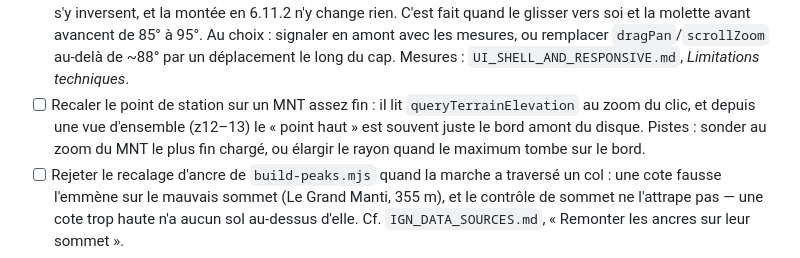
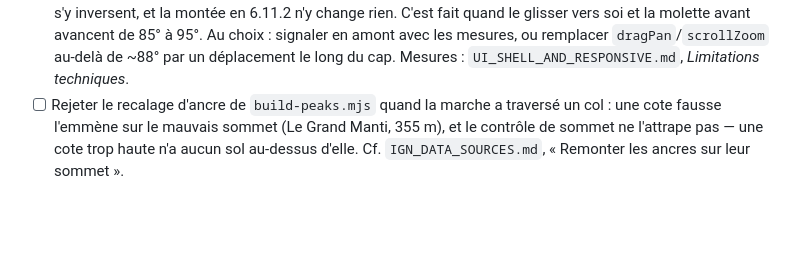
Before and after one commit to Plonk42/open-cairn, a Markdown page: docs/TODO.md, the part around the change. GitHub-like rendering; blank space fills up the shorter version.

```diff
--- a/docs/TODO.md
+++ b/docs/TODO.md
@@ -34,10 +34,6 @@ est retirée.
       choix : signaler en amont avec les mesures, ou remplacer `dragPan`/`scrollZoom` au-delà
       de ~88° par un déplacement le long du cap. Mesures : `UI_SHELL_AND_RESPONSIVE.md`,
       *Limitations techniques*.
-- [ ] Recaler le point de station sur un MNT assez fin : il lit `queryTerrainElevation` au
-      zoom du clic, et depuis une vue d'ensemble (z12–13) le « point haut » est souvent
-      juste le bord amont du disque. Pistes : sonder au zoom du MNT le plus fin chargé, ou
-      élargir le rayon quand le maximum tombe sur le bord.
 - [ ] Rejeter le recalage d'ancre de `build-peaks.mjs` quand la marche a traversé un col :
       une cote fausse l'emmène sur le mauvais sommet (Le Grand Manti, 355 m), et le
       contrôle de sommet ne l'attrape pas — une cote trop haute n'a aucun sol au-dessus
```
Also changed, not shown: docs/UI_SHELL_AND_RESPONSIVE.md (+18 -0 lines).
